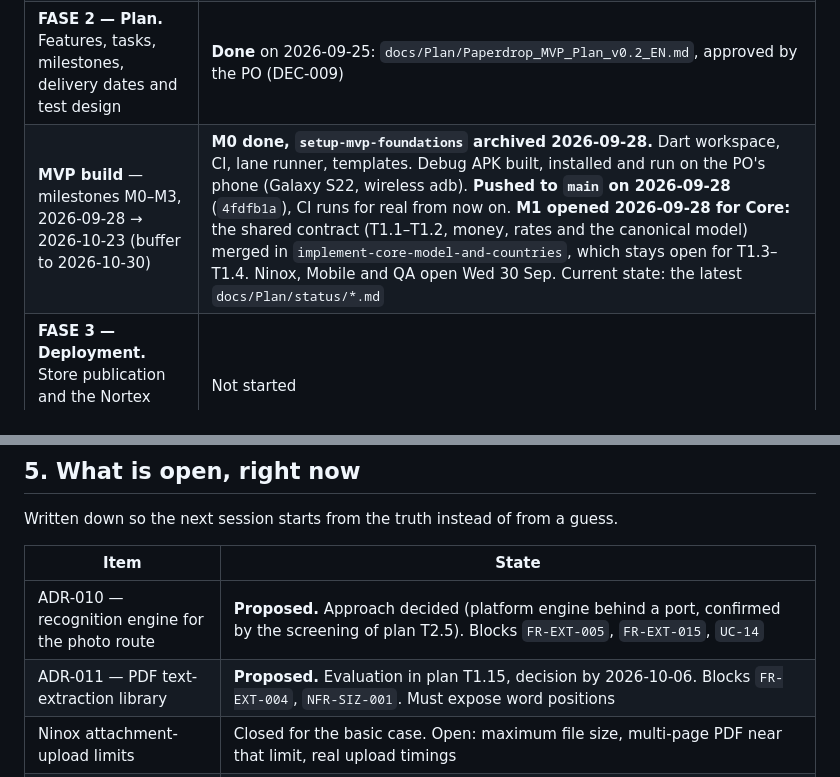
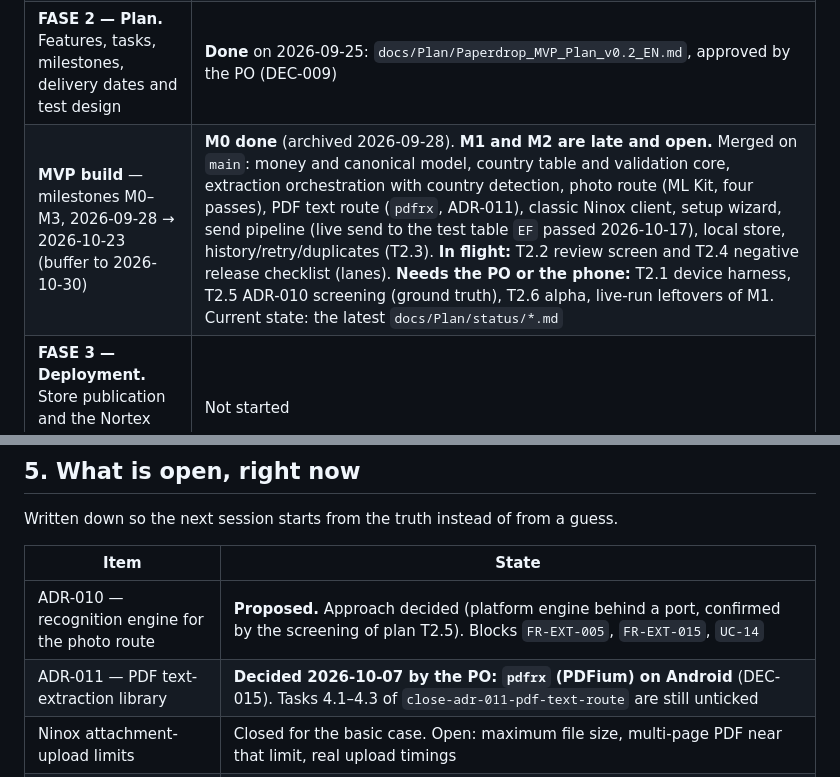
Before and after one commit to nortexsys/Ninox_Tickets, a Markdown page: AGENTS.md, 2 parts joined by grey strips. Drawn GitHub-style.

Commit message:
AGENTS.md: bring §3 and §5 up to the state of 2026-10-17
Co-Authored-By: Claude Sonnet 5.5 <noreply@anthropic.com>

```diff
--- a/AGENTS.md
+++ b/AGENTS.md
@@ -142,7 +142,7 @@ as they are; this is where their content lives now:
 | **FASE 1 — Discover.** Original brief → PDR v0.2 → ADR v0.2 → Funcional v1.0 | **Done.** Plus a real end-to-end test: 16 documents read, validated, written to a Ninox test base with their attachments, and read back |
 | **FASE 2 — Specify.** Specifications through OpenSpec | **Done.** 12 capabilities, all archived, `openspec validate --all --strict` green |
 | **FASE 2 — Plan.** Features, tasks, milestones, delivery dates and test design | **Done** on 2026-09-25: `docs/Plan/Paperdrop_MVP_Plan_v0.2_EN.md`, approved by the PO (DEC-009) |
-| **MVP build** — milestones M0–M3, 2026-09-28 → 2026-10-23 (buffer to 2026-10-30) | **M0 done, `setup-mvp-foundations` archived 2026-09-28.** Dart workspace, CI, lane runner, templates. Debug APK built, installed and run on the PO's phone (Galaxy S22, wireless adb). **Pushed to `main` on 2026-09-28** (`4fdfb1a`), CI runs for real from now on. **M1 opened 2026-09-28 for Core:** the shared contract (T1.1–T1.2, money, rates and the canonical model) merged in `implement-core-model-and-countries`, which stays open for T1.3–T1.4. Ninox, Mobile and QA open Wed 30 Sep. Current state: the latest `docs/Plan/status/*.md` |
+| **MVP build** — milestones M0–M3, 2026-09-28 → 2026-10-23 (buffer to 2026-10-30) | **M0 done** (archived 2026-09-28). **M1 and M2 are late and open.** Merged on `main`: money and canonical model, country table and validation core, extraction orchestration with country detection, photo route (ML Kit, four passes), PDF text route (`pdfrx`, ADR-011), classic Ninox client, setup wizard, send pipeline (live send to the test table `EF` passed 2026-10-17), local store, history/retry/duplicates (T2.3). **In flight:** T2.2 review screen and T2.4 negative release checklist (lanes). **Needs the PO or the phone:** T2.1 device harness, T2.5 ADR-010 screening (ground truth), T2.6 alpha, live-run leftovers of M1. Current state: the latest `docs/Plan/status/*.md` |
 | **FASE 3 — Deployment.** Store publication and the Nortex Systems website write-up | Not started |
 
 The specification phase is a gate, not a formality: the 16-document test left
@@ -176,7 +176,7 @@ Written down so the next session starts from the truth instead of from a guess.
 | Item | State |
 | --- | --- |
 | ADR-010 — recognition engine for the photo route | **Proposed.** Approach decided (platform engine behind a port, confirmed by the screening of plan T2.5). Blocks `FR-EXT-005`, `FR-EXT-015`, `UC-14` |
-| ADR-011 — PDF text-extraction library | **Proposed.** Evaluation in plan T1.15, decision by 2026-10-06. Blocks `FR-EXT-004`, `NFR-SIZ-001`. Must expose word positions |
+| ADR-011 — PDF text-extraction library | **Decided 2026-10-07 by the PO: `pdfrx` (PDFium) on Android** (DEC-015). Tasks 4.1–4.3 of `close-adr-011-pdf-text-route` are still unticked |
 | Ninox attachment-upload limits | Closed for the basic case. Open: maximum file size, multi-page PDF near that limit, real upload timings |
 | A choice field written with text outside its option list | Unverified in every test so far |
 | Acceptance thresholds for product metrics | Deferred until the first corpus screening |
```
